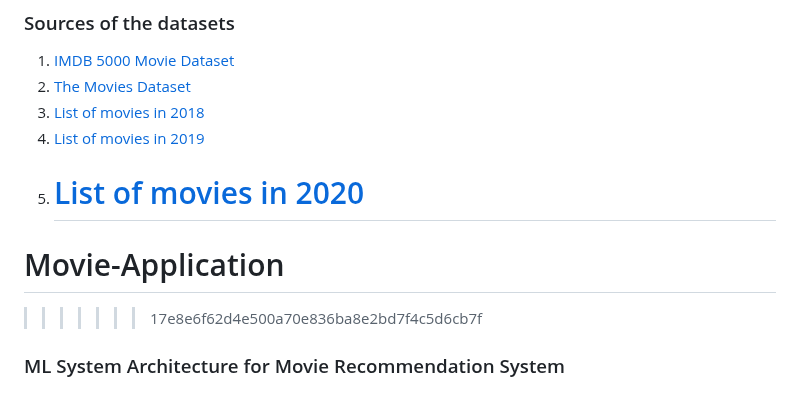
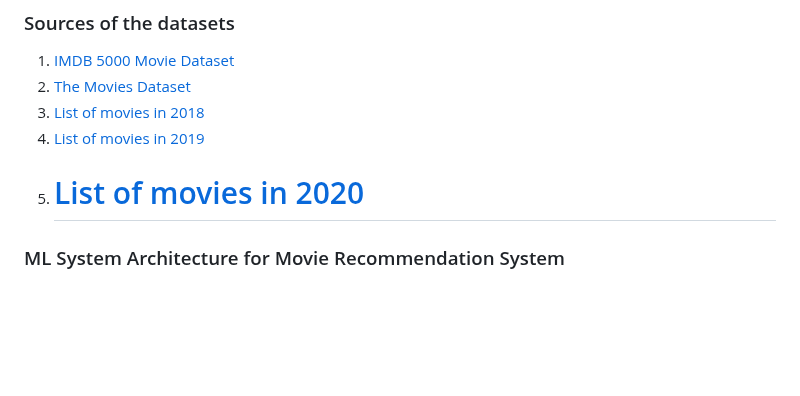
Before and after one commit to adnanehar/My_Movie_Recommender, a Markdown page: README.md, the part around the change. Drawn GitHub-style; blank space fills up the shorter version.

```diff
--- a/README.md
+++ b/README.md
@@ -47,9 +47,6 @@ Cosine similarity is a metric used to measure how similar the documents are irre
 4. [List of movies in 2019](https://en.wikipedia.org/wiki/List_of_American_films_of_2019)
 5. # [List of movies in 2020](https://en.wikipedia.org/wiki/List_of_American_films_of_2020)
 
-# Movie-Application
-
-> > > > > > > 17e8e6f62d4e500a70e836ba8e2bd7f4c5d6cb7f
 
 ### ML System Architecture for Movie Recommendation System
 
```
